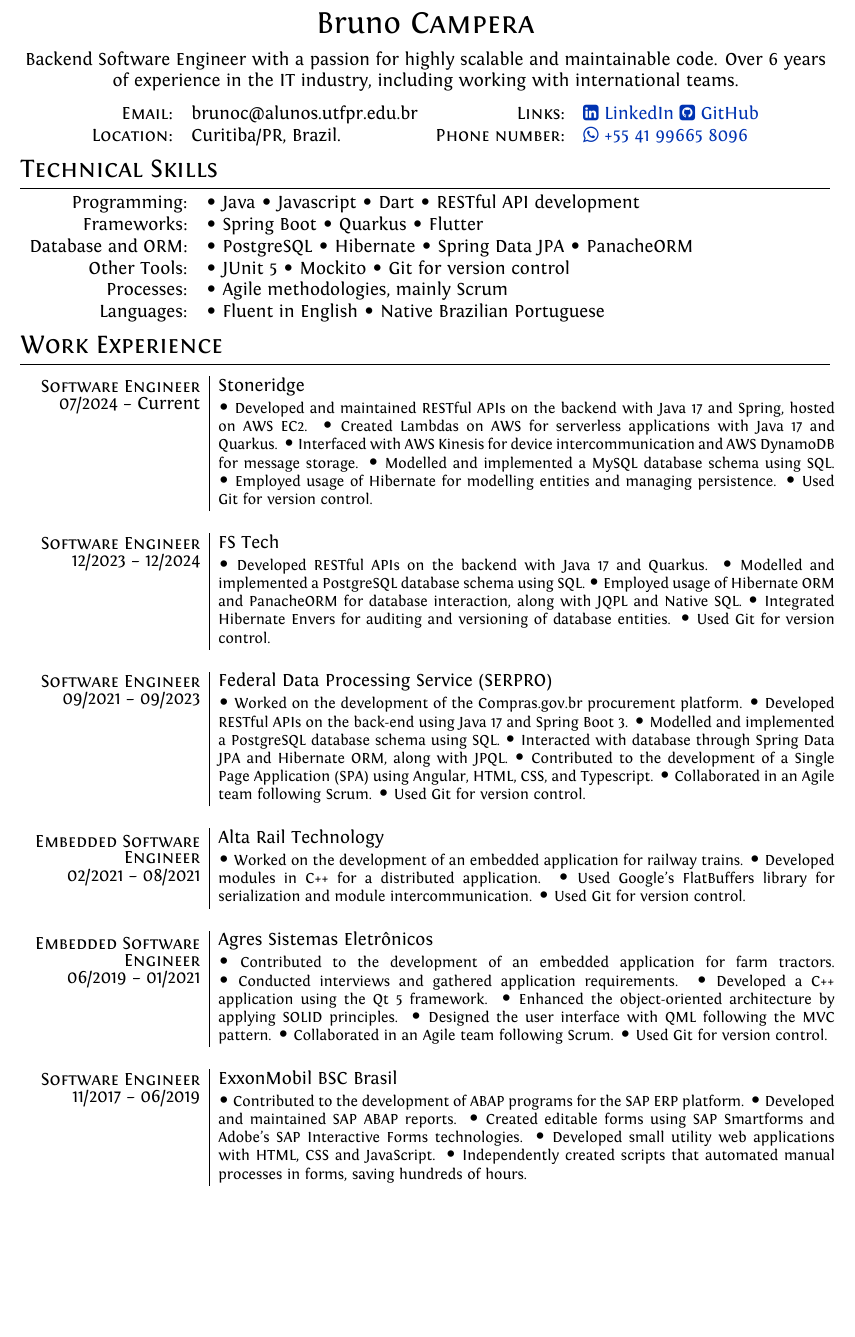
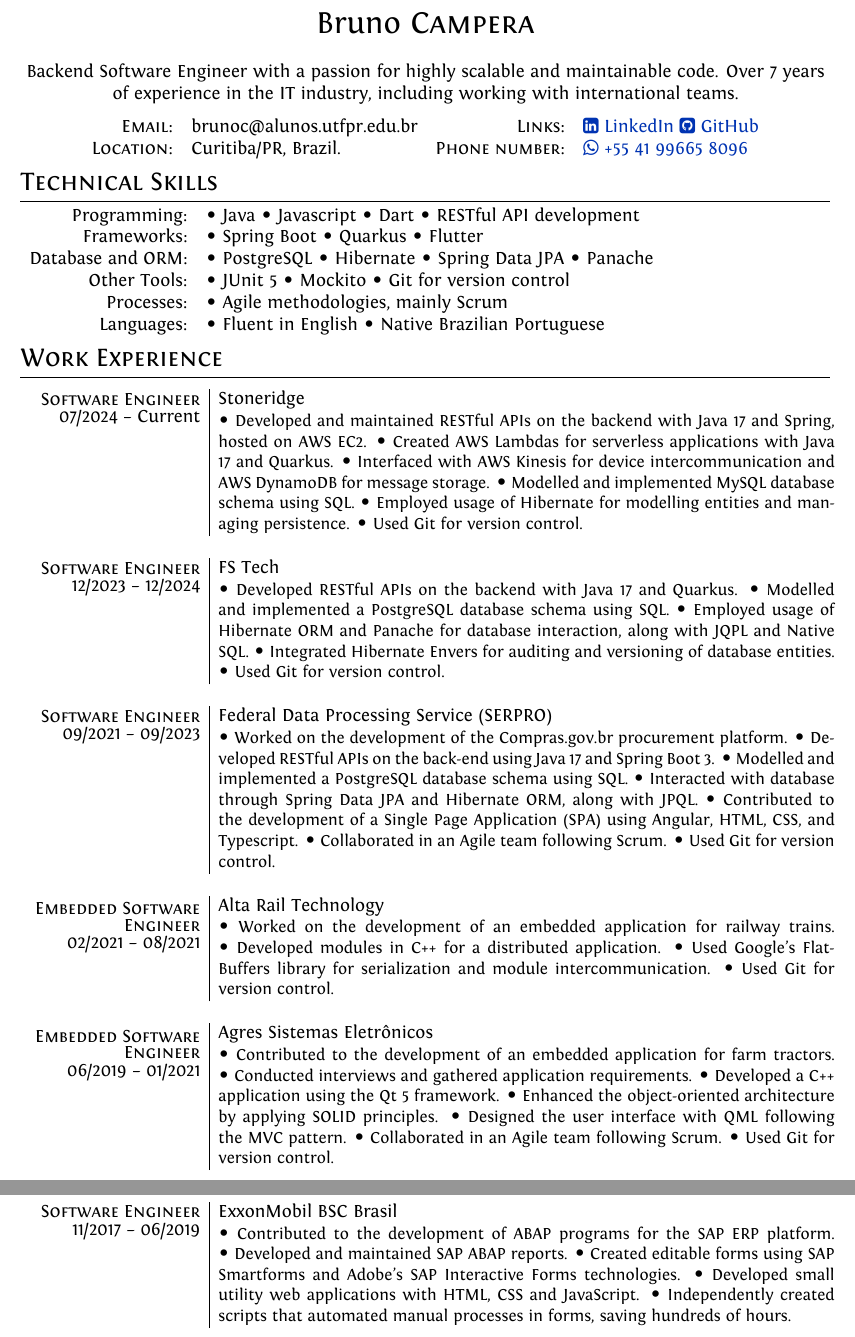
Before and after one commit to brunocmpr/cv, a LaTeX document (en-us/bruno-campera-en.tex): part of page 1 of 2 before the commit and two parts of pages 1 and 2 of 2 after it, the two joined at a grey line, cut so that both start at the same text, the shorter picture padded with empty space. Compiled offline with XeLaTeX.

Commit message:
Increase font size for work experience descriptions

```diff
--- a/en-us/bruno-campera-en.tex
+++ b/en-us/bruno-campera-en.tex
@@ -80,11 +80,10 @@
 
 %--------------------TITLE-------------
 \par{
-    \centering{\LARGE Bruno \textsc{Campera}}\medskip\\
-    % \centering{\large Backend Software Engineer | Java | Spring Boot | Quarkus}
-    % \centering{\large Backend Software Engineer, with over 5 years in IT, specializing in Java, Spring Boot and Quarkus}
-    % \centering{\large Backend Software Engineer with experience in working with international teams and a passion for scalable and maintainable code.}
-    \centering{\normalsize Backend Software Engineer with a passion for highly scalable and maintainable code. Over 6 years of experience in the IT industry, including working with international teams.}
+    \centering{\LARGE Bruno \textsc{Campera}}\\
+    %\medskip\\
+    \textcolor{white}{\tiny\textbf{Summary}}\\
+    \centering{\normalsize Backend Software Engineer with a passion for highly scalable and maintainable code. Over 7 years of experience in the IT industry, including working with international teams.}
 
 \par}
 
@@ -148,7 +147,7 @@
     \item PostgreSQL
     \item Hibernate
     \item Spring Data JPA
-    \item PanacheORM
+    \item Panache
 \end{itemize*}\\
 \raggedleft Other Tools:
 & \begin{itemize*}[label=\Large\textbullet]
@@ -181,12 +180,12 @@
 07/2024 -- Current
 }}
 & Stoneridge \\*
-&\footnotesize{
+&\small{
 \begin{itemize*}[label=\Large\textbullet]
     \item Developed and maintained RESTful APIs on the backend with Java 17 and Spring, hosted on AWS EC2.
-    \item Created Lambdas on AWS for serverless applications with Java 17 and Quarkus.
+    \item Created AWS Lambdas for serverless applications with Java 17 and Quarkus.
     \item Interfaced with AWS Kinesis for device intercommunication and AWS DynamoDB for \mbox{message} storage.
-    \item Modelled and implemented a MySQL database schema using SQL.
+    \item Modelled and implemented MySQL database schema using SQL.
     \item \mbox{Employed} usage of Hibernate for modelling entities and managing persistence.
     \item Used Git for version control.
     \end{itemize*}
@@ -199,11 +198,11 @@
 12/2023 -- 12/2024
 }}
  & FS Tech \\*
- &\footnotesize{
+ &\small{
     \begin{itemize*}[label=\Large\textbullet]
         \item Developed RESTful APIs on the backend with Java 17 and Quarkus.
         \item Modelled and \mbox{implemented} a PostgreSQL database schema using SQL.
-        \item Employed usage of Hibernate ORM and PanacheORM for database interaction, along with JQPL and Native SQL.
+        \item Employed usage of Hibernate ORM and Panache for database interaction, along with JQPL and Native SQL.
         \item \mbox{Integrated} Hibernate Envers for auditing and versioning of database entities.
         \item Used Git for version control.
      \end{itemize*}
@@ -218,7 +217,7 @@
 }}
  & Federal Data Processing Service (SERPRO) \\*
 % &\emph{Estagiário}\\
- &\footnotesize{
+ &\small{
     \begin{itemize*}[label=\Large\textbullet]
         \item Worked on the development of the Compras.gov.br procurement platform.
         \item Developed RESTful APIs on the back-end using Java 17 and Spring Boot 3.
@@ -240,7 +239,7 @@
 }}
  & Alta Rail Technology \\*
 % &\emph{Estagiário}\\
- &\footnotesize{
+ &\small{
     \begin{itemize*}[label=\Large\textbullet]
         \item Worked on the development of an embedded application for railway trains.
         \item \mbox{Developed} modules in C++ for a distributed application.
@@ -257,7 +256,7 @@
 06/2019 -- 01/2021
 }}
  & Agres Sistemas Eletrônicos \\*
- &\footnotesize{
+ &\small{
     \begin{itemize*}[label=\Large\textbullet]
         \item Contributed to the development of an embedded application for farm tractors.
         \item \mbox{Conducted} interviews and gathered application requirements.
```
Also changed, not shown: en-us/bruno-campera-en.pdf, en-us/bruno-campera-en.tex (4 more changed lines).
